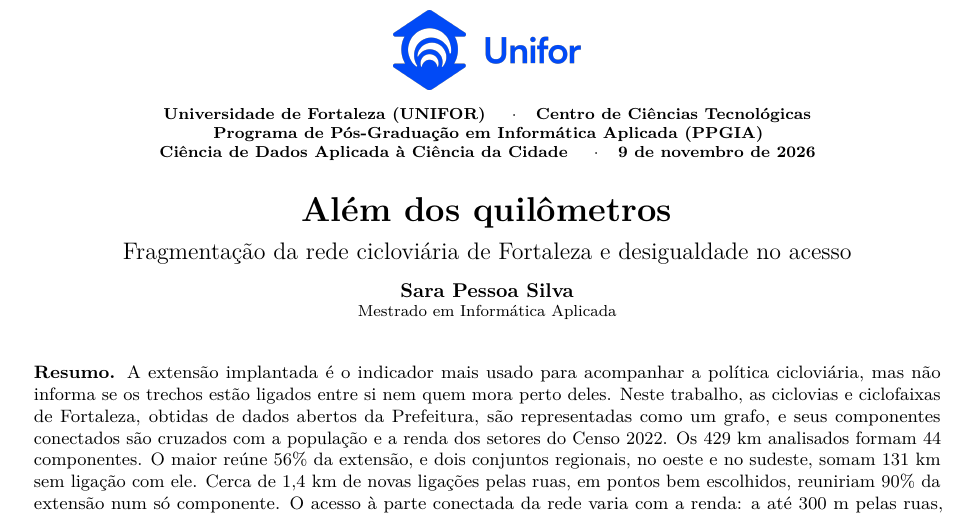
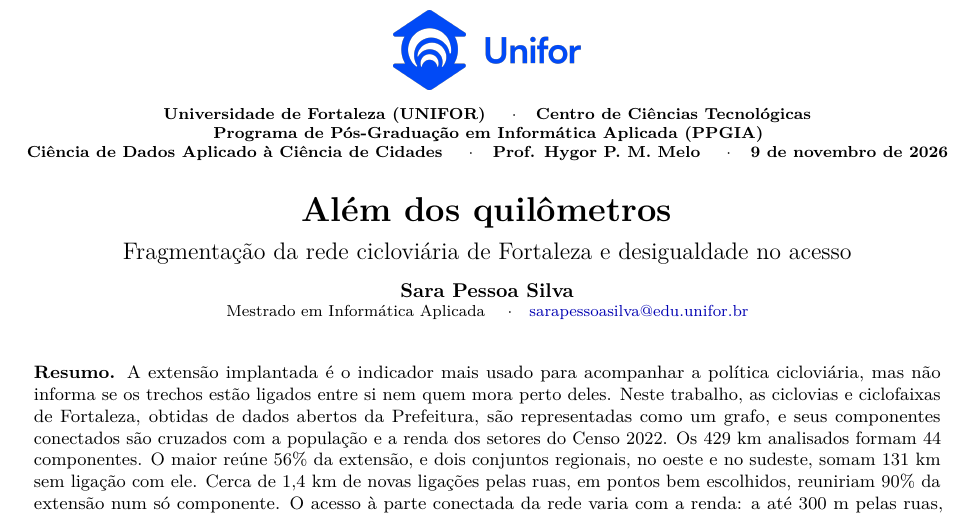
Before and after one commit to Sarapessoa/artigo-ciencia-cidades, a LaTeX document (texto/artigo.tex): part of page 1 of 3, cut so that both start at the same text. Compiled offline with pdfLaTeX.

Commit message:
docs: corrige nome da disciplina e inclui professor e e-mail
Co-Authored-By: Claude Opus 5.5 <noreply@anthropic.com>

```diff
--- a/texto/artigo.tex
+++ b/texto/artigo.tex
@@ -47,7 +47,7 @@
 
 {\footnotesize\bfseries Universidade de Fortaleza (UNIFOR) \quad$\cdot$\quad Centro de Ciências Tecnológicas\\
 Programa de Pós-Graduação em Informática Aplicada (PPGIA)\\
-Ciência de Dados Aplicada à Ciência da Cidade \quad$\cdot$\quad 9 de novembro de 2026\par}
+Ciência de Dados Aplicado à Ciência de Cidades \quad$\cdot$\quad Prof. Hygor P. M. Melo \quad$\cdot$\quad 9 de novembro de 2026\par}
 
 \vspace{0.35cm}
 {\LARGE\bfseries Além dos quilômetros\par}
@@ -55,7 +55,7 @@ Ciência de Dados Aplicada à Ciência da Cidade \quad$\cdot$\quad 9 de novembro
 {\large Fragmentação da rede cicloviária de Fortaleza e desigualdade no acesso\par}
 \vspace{0.25cm}
 {\normalsize\textbf{Sara Pessoa Silva}\par}
-{\footnotesize Mestrado em Informática Aplicada\par}
+{\footnotesize Mestrado em Informática Aplicada \quad$\cdot$\quad \href{mailto:sarapessoasilva@edu.unifor.br}{sarapessoasilva@edu.unifor.br}\par}
 \vspace{0.35cm}
 \end{center}
 
```
Also changed, not shown: texto/artigo.pdf.
